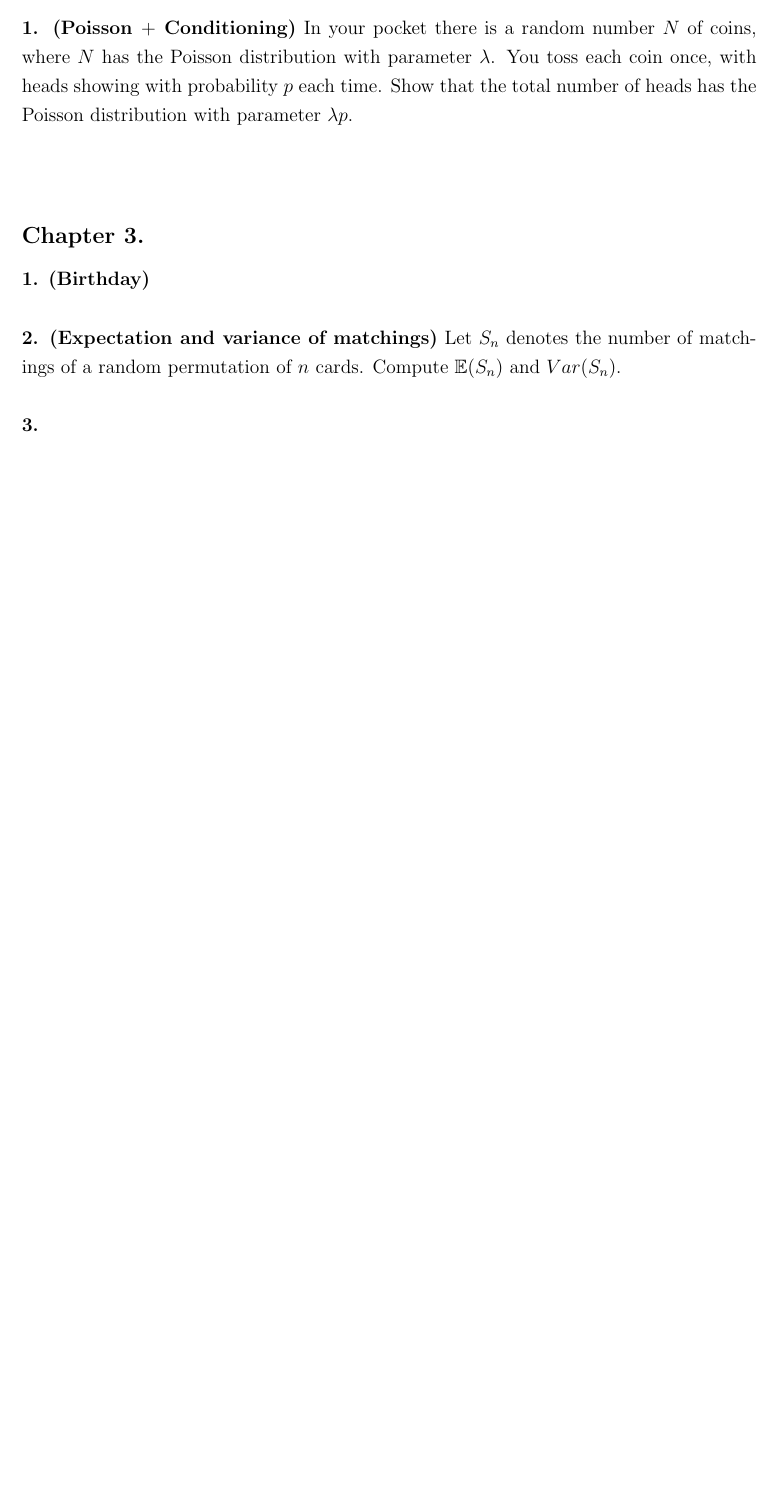
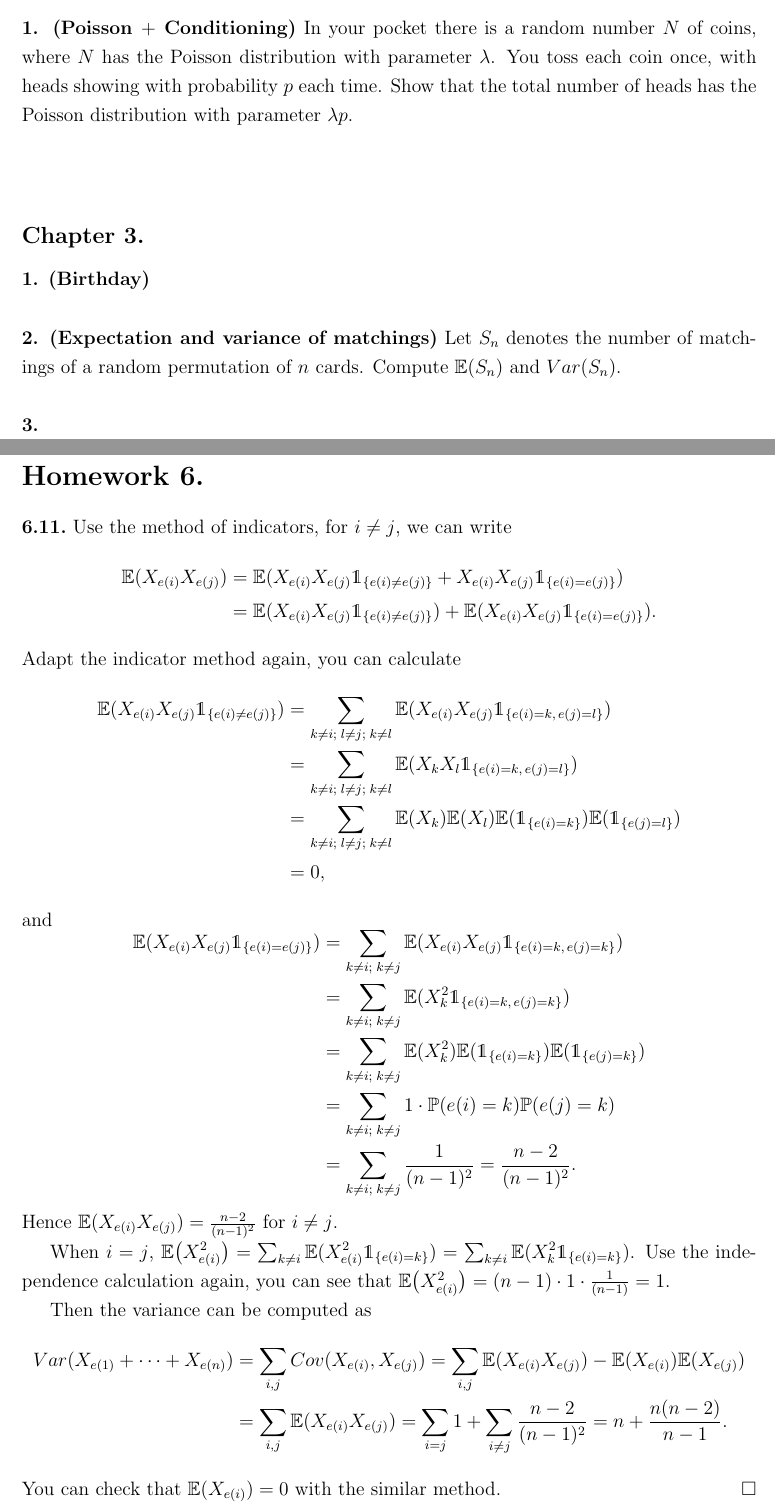
Before and after one commit to 18Allen/PT_RC_material, a LaTeX document (Problem_selection/midterm.tex): part of the page before the commit and two parts of pages 1 and 2 of 2 after it, the two joined at a grey line, cut so that both start at the same text, the shorter picture padded with empty space. Compiled offline with pdfLaTeX.

Commit message:
Add a section of homework solution behind the problem selection file

```diff
--- a/Problem_selection/midterm.tex
+++ b/Problem_selection/midterm.tex
@@ -36,4 +36,49 @@ top=15mm,
 \textbf{3.}
 
 
+
+\newpage
+\section*{Homework 6.}
+$\textbf{6.11.}$ Use the method of indicators, for $i\neq j$, we can write
+\begin{equation*}
+\begin{aligned}
+\mathbb{E}(X_{e(i)}X_{e(j)}) &= \mathbb{E}(X_{e(i)}X_{e(j)}\mathds{1}_{\{e(i)\neq e(j)\}}+X_{e(i)}X_{e(j)}\mathds{1}_{\{e(i)= e(j)\}}) \\&
+=\mathbb{E}(X_{e(i)}X_{e(j)}\mathds{1}_{\{e(i)\neq e(j)\}})+\mathbb{E}(X_{e(i)}X_{e(j)}\mathds{1}_{\{e(i)= e(j)\}}).
+\end{aligned}
+\end{equation*}
+Adapt the indicator method again, you can calculate
+\begin{equation*}
+\begin{aligned}
+\mathbb{E}(X_{e(i)}X_{e(j)}\mathds{1}_{\{e(i)\neq e(j)\}}) &= \sum_{k\neq i;\;l\neq j;\; k\neq l}\mathbb{E}(X_{e(i)}X_{e(j)}\mathds{1}_{\{e(i)=k,\,e(j)=l\}}) \\&
+=\sum_{k\neq i;\;l\neq j;\; k\neq l}\mathbb{E}(X_k X_l\mathds{1}_{\{e(i)=k,\,e(j)=l\}}) \\&
+=\sum_{k\neq i;\;l\neq j;\; k\neq l}\mathbb{E}(X_k)\mathbb{E}(X_l)\mathbb{E}(\mathds{1}_{\{e(i)=k\}})\mathbb{E}(\mathds{1}_{\{e(j)=l\}}) \\&
+=0,
+\end{aligned}
+\end{equation*}
+and
+\begin{equation*}
+\begin{aligned}
+\mathbb{E}(X_{e(i)}X_{e(j)}\mathds{1}_{\{e(i)=e(j)\}}) &= \sum_{k\neq i;\;k\neq j}\mathbb{E}(X_{e(i)}X_{e(j)}\mathds{1}_{\{e(i)=k,\,e(j)=k\}}) \\&
+=\sum_{k\neq i;\;k\neq j}\mathbb{E}(X_k^2\mathds{1}_{\{e(i)=k,\,e(j)=k\}}) \\&
+=\sum_{k\neq i;\;k\neq j}\mathbb{E}(X_k^2)\mathbb{E}(\mathds{1}_{\{e(i)=k\}})\mathbb{E}(\mathds{1}_{\{e(j)=k\}}) \\&
+=\sum_{k\neq i;\;k\neq j}1\cdot\mathbb{P}(e(i)=k)\mathbb{P}(e(j)=k) \\&
+=\sum_{k\neq i;\;k\neq j}\frac{1}{(n-1)^2} = \frac{n-2}{(n-1)^2}.
+\end{aligned}
+\end{equation*}
+Hence $\mathbb{E}(X_{e(i)}X_{e(j)})=\frac{n-2}{(n-1)^2}$ for $i\neq j$.
+
+When $i=j$, $\mathbb{E}\big(X_{e(i)}^2\big)=\sum_{k\neq i}\mathbb{E}(X_{e(i)}^2\mathds{1}_{\{e(i)=k\}})=\sum_{k\neq i}\mathbb{E}(X_k^2\mathds{1}_{\{e(i)=k\}})$. Use the independence calculation again, you can see that $\mathbb{E}\big(X_{e(i)}^2\big)=(n-1)\cdot1\cdot\frac{1}{(n-1)}=1$.
+
+Then the variance can be computed as
+\begin{equation*}
+\begin{aligned}
+Var(X_{e(1)}+\cdots+X_{e(n)}) &= \sum_{i,j}Cov(X_{e(i)}, X_{e(j)})=\sum_{i,j}\mathbb{E}(X_{e(i)}X_{e(j)})-\mathbb{E}(X_{e(i)})\mathbb{E}(X_{e(j)}) \\&
+=\sum_{i,j}\mathbb{E}(X_{e(i)}X_{e(j)})
+=\sum_{i=j}1+\sum_{i\neq j}\frac{n-2}{(n-1)^2}=n+\frac{n(n-2)}{n-1}.
+\end{aligned}
+\end{equation*}
+You can check that $\mathbb{E}(X_{e(i)})=0$ with the similar method.
+$\hspace{\fill}\square$
+
+
 \end{document}
```
Also changed, not shown: Problem_selection/midterm.pdf.
